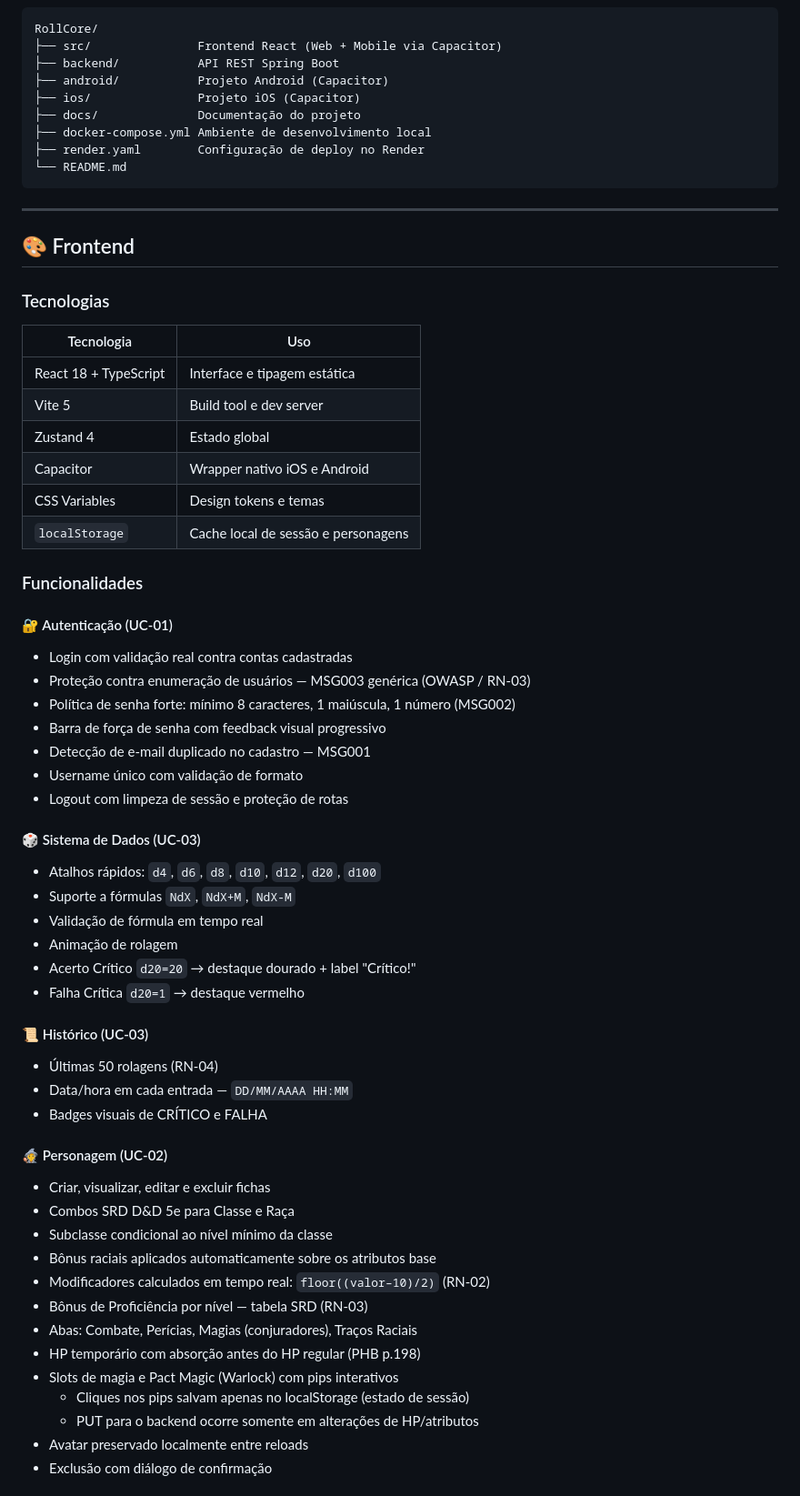
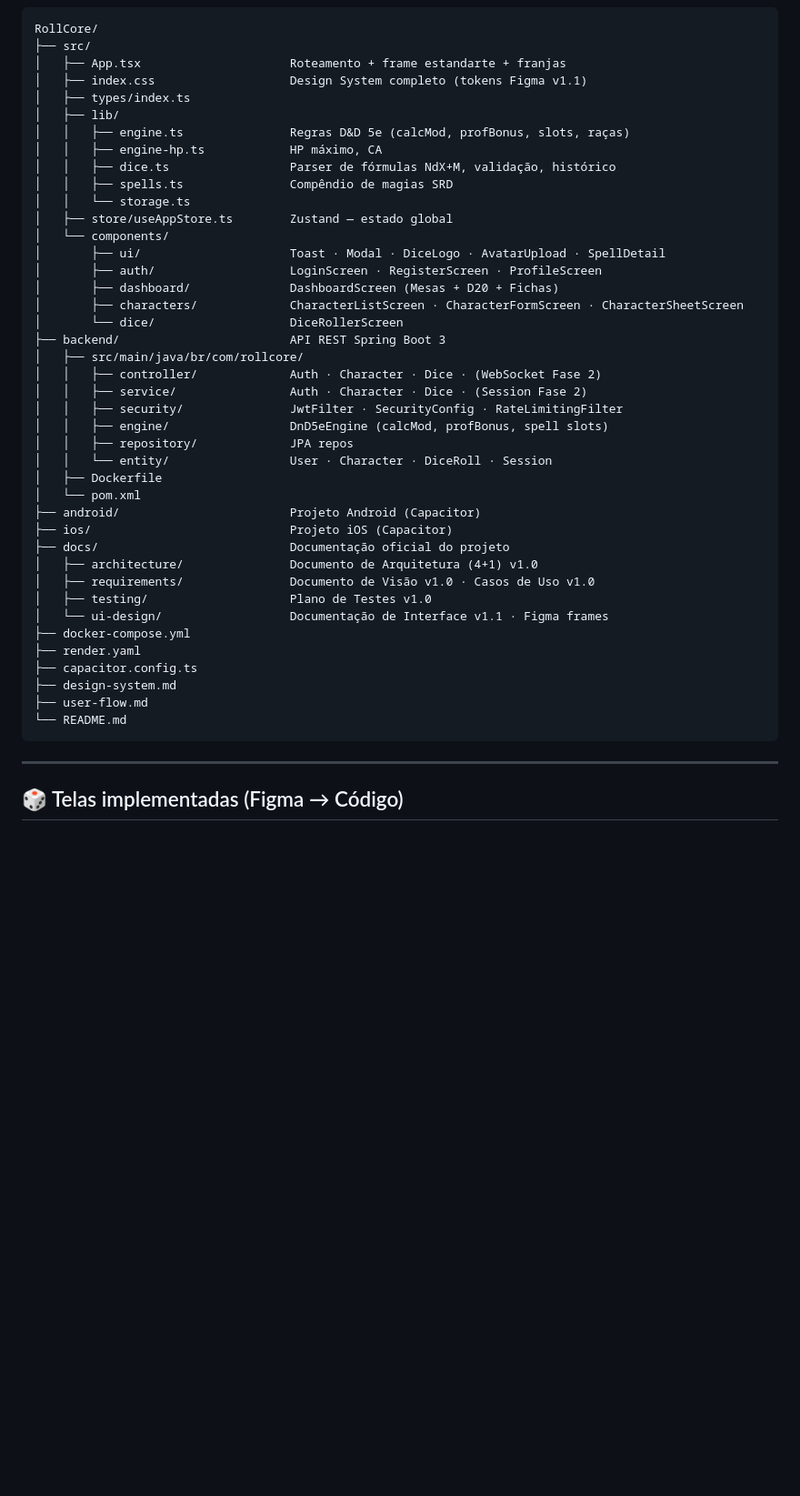
Before and after one commit to Takesh0s/RollCore, a Markdown page: README.md, the part around one of its changes. Shown at 91% size. Drawn GitHub-style; blank space fills up the shorter version.

````diff
--- a/README.md
+++ b/README.md
@@ -52,67 +129,49 @@ O Capacitor empacota o frontend React e aponta para a mesma `VITE_API_URL` — o
 
 ```
 RollCore/
-├── src/               Frontend React (Web + Mobile via Capacitor)
-├── backend/           API REST Spring Boot
-├── android/           Projeto Android (Capacitor)
-├── ios/               Projeto iOS (Capacitor)
-├── docs/              Documentação do projeto
-├── docker-compose.yml Ambiente de desenvolvimento local
-├── render.yaml        Configuração de deploy no Render
+├── src/
+│   ├── App.tsx                     Roteamento + frame estandarte + franjas
+│   ├── index.css                   Design System completo (tokens Figma v1.1)
+│   ├── types/index.ts
+│   ├── lib/
+│   │   ├── engine.ts               Regras D&D 5e (calcMod, profBonus, slots, raças)
+│   │   ├── engine-hp.ts            HP máximo, CA
+│   │   ├── dice.ts                 Parser de fórmulas NdX+M, validação, histórico
+│   │   ├── spells.ts               Compêndio de magias SRD
+│   │   └── storage.ts
+│   ├── store/useAppStore.ts        Zustand — estado global
+│   └── components/
+│       ├── ui/                     Toast · Modal · DiceLogo · AvatarUpload · SpellDetail
+│       ├── auth/                   LoginScreen · RegisterScreen · ProfileScreen
+│       ├── dashboard/              DashboardScreen (Mesas + D20 + Fichas)
+│       ├── characters/             CharacterListScreen · CharacterFormScreen · CharacterSheetScreen
+│       └── dice/                   DiceRollerScreen
+├── backend/                        API REST Spring Boot 3
+│   ├── src/main/java/br/com/rollcore/
+│   │   ├── controller/             Auth · Character · Dice · (WebSocket Fase 2)
+│   │   ├── service/                Auth · Character · Dice · (Session Fase 2)
+│   │   ├── security/               JwtFilter · SecurityConfig · RateLimitingFilter
+│   │   ├── engine/                 DnD5eEngine (calcMod, profBonus, spell slots)
+│   │   ├── repository/             JPA repos
+│   │   └── entity/                 User · Character · DiceRoll · Session
+│   ├── Dockerfile
+│   └── pom.xml
+├── android/                        Projeto Android (Capacitor)
+├── ios/                            Projeto iOS (Capacitor)
+├── docs/                           Documentação oficial do projeto
+│   ├── architecture/               Documento de Arquitetura (4+1) v1.0
+│   ├── requirements/               Documento de Visão v1.0 · Casos de Uso v1.0
+│   ├── testing/                    Plano de Testes v1.0
+│   └── ui-design/                  Documentação de Interface v1.1 · Figma frames
+├── docker-compose.yml
+├── render.yaml
+├── capacitor.config.ts
+├── design-system.md
+├── user-flow.md
 └── README.md
 ```
 
 ---
 
-## 🎨 Frontend
+## 🎲 Telas implementadas (Figma → Código)
 
-### Tecnologias
-
-| Tecnologia | Uso |
-|---|---|
-| React 18 + TypeScript | Interface e tipagem estática |
-| Vite 5 | Build tool e dev server |
-| Zustand 4 | Estado global |
-| Capacitor | Wrapper nativo iOS e Android |
-| CSS Variables | Design tokens e temas |
-| `localStorage` | Cache local de sessão e personagens |
-
-### Funcionalidades
-
-#### 🔐 Autenticação (UC-01)
-- Login com validação real contra contas cadastradas
-- Proteção contra enumeração de usuários — MSG003 genérica (OWASP / RN-03)
-- Política de senha forte: mínimo 8 caracteres, 1 maiúscula, 1 número (MSG002)
-- Barra de força de senha com feedback visual progressivo
-- Detecção de e-mail duplicado no cadastro — MSG001
-- Username único com validação de formato
-- Logout com limpeza de sessão e proteção de rotas
-
-#### 🎲 Sistema de Dados (UC-03)
-- Atalhos rápidos: `d4`, `d6`, `d8`, `d10`, `d12`, `d20`, `d100`
-- Suporte a fórmulas `NdX`, `NdX+M`, `NdX-M`
-- Validação de fórmula em tempo real
-- Animação de rolagem
-- Acerto Crítico `d20=20` → destaque dourado + label "Crítico!"
-- Falha Crítica `d20=1` → destaque vermelho
-
-#### 📜 Histórico (UC-03)
-- Últimas 50 rolagens (RN-04)
-- Data/hora em cada entrada — `DD/MM/AAAA HH:MM`
-- Badges visuais de CRÍTICO e FALHA
-
-#### 🧙 Personagem (UC-02)
-- Criar, visualizar, editar e excluir fichas
-- Combos SRD D&D 5e para Classe e Raça
-- Subclasse condicional ao nível mínimo da classe
-- Bônus raciais aplicados automaticamente sobre os atributos base
-- Modificadores calculados em tempo real: `floor((valor–10)/2)` (RN-02)
-- Bônus de Proficiência por nível — tabela SRD (RN-03)
-- Abas: Combate, Perícias, Magias (conjuradores), Traços Raciais
-- HP temporário com absorção antes do HP regular (PHB p.198)
-- Slots de magia e Pact Magic (Warlock) com pips interativos
-  - Cliques nos pips salvam apenas no localStorage (estado de sessão)
-  - PUT para o backend ocorre somente em alterações de HP/atributos
-- Avatar preservado localmente entre reloads
-- Exclusão com diálogo de confirmação
-
````
Also changed, not shown: other parts of README.md (+204 -174 lines).
